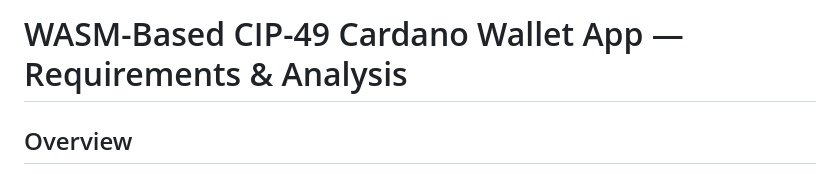
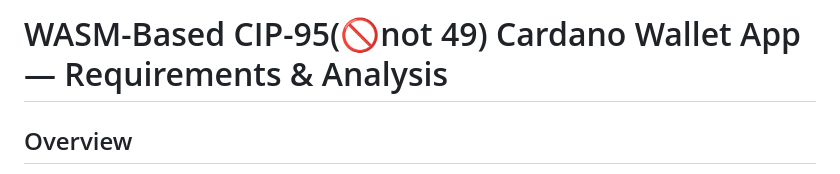
Before and after one commit to charlesasmith72/RustDev, a Markdown page: WSL/Cip-95.md, the part around the change. GitHub-like rendering.

```diff
--- a/WSL/Cip-49.md
+++ b/WSL/Cip-95.md
@@ -1,4 +1,4 @@
-# WASM-Based CIP-49 Cardano Wallet App — Requirements & Analysis
+# WASM-Based CIP-95(🚫not 49) Cardano Wallet App — Requirements & Analysis
 
 ## Overview
 
```
